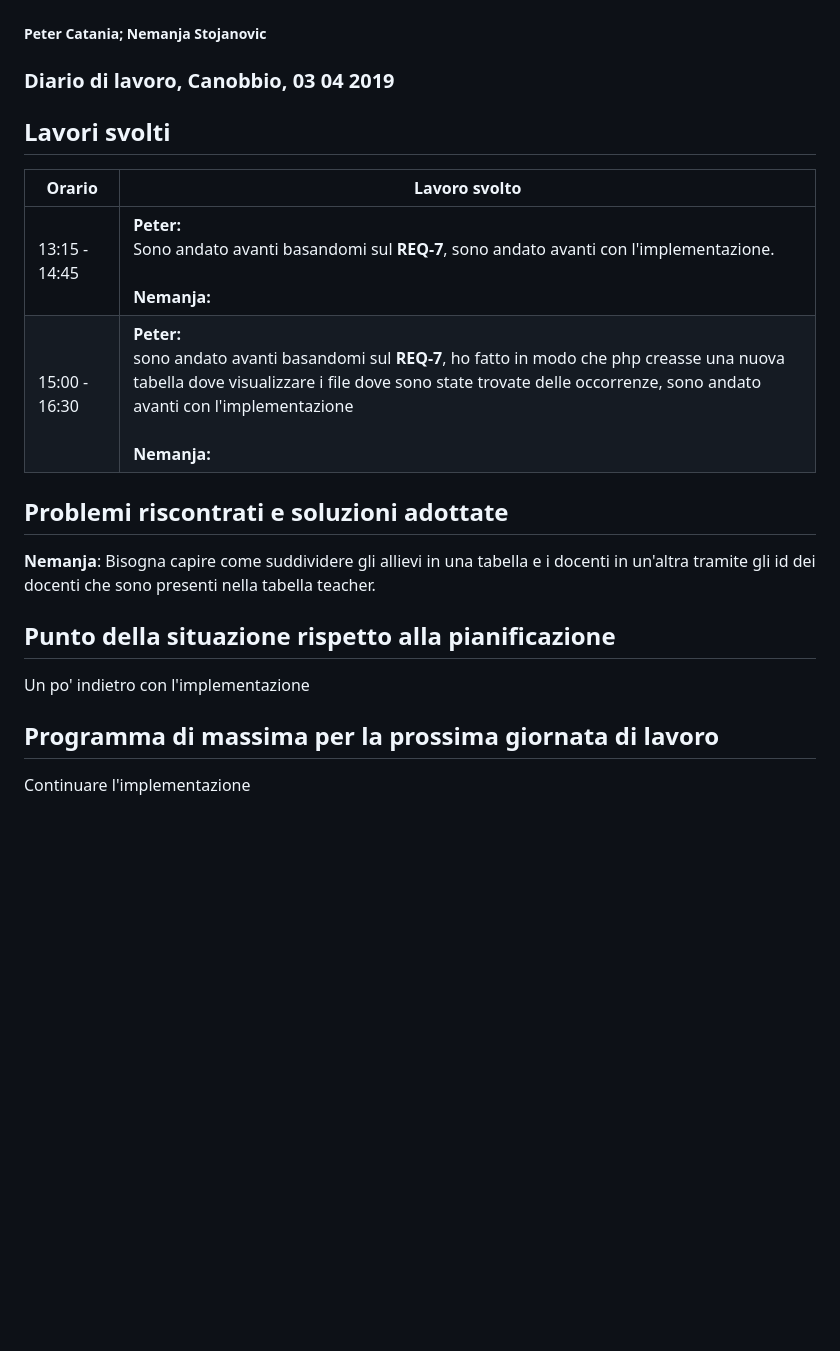
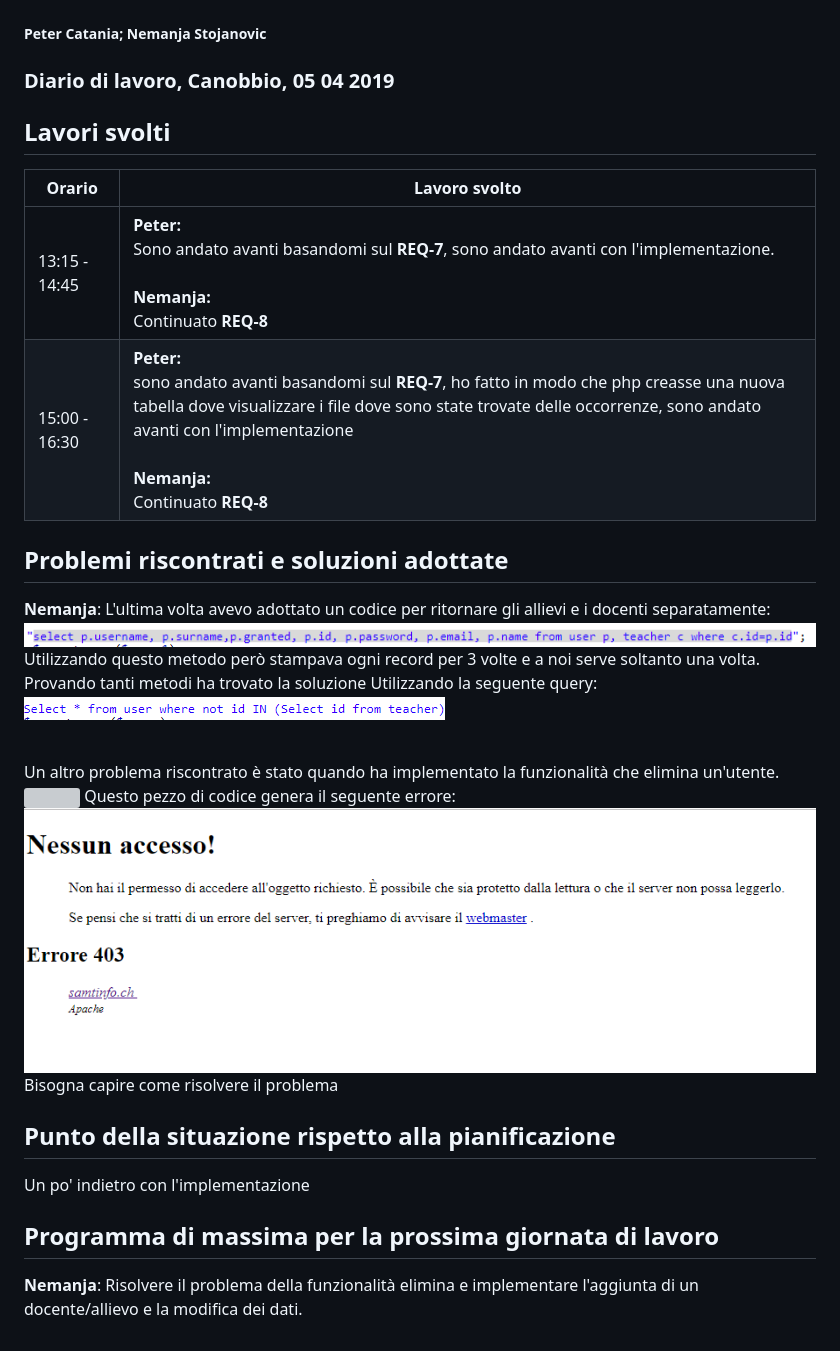
Before and after one commit to LuMug/ALPIS, a Markdown page: doc/Diaries/2019.04.05_I3_Stojanovic_Catania_diario_prog3.md, the part around the change. Rendered like a GitHub page; pictures changed too: img/EliminaErrore.png (added), img/SQLNUOVO.png (added); blank space fills up the shorter version; grey boxes are pictures that could not be loaded.

```diff
--- a/doc/Diaries/2019.04.05_I3_Stojanovic_Catania_diario_prog3.md
+++ b/doc/Diaries/2019.04.05_I3_Stojanovic_Catania_diario_prog3.md
@@ -1,22 +1,36 @@
 # Sito per la consultazione di progetti passati
 ##### Peter Catania; Nemanja Stojanovic
-### Diario di lavoro, Canobbio, 03 04 2019
+### Diario di lavoro, Canobbio, 05 04 2019
 
 ## Lavori svolti
 
 
 |Orario        |Lavoro svolto                 |
 |--------------|------------------------------|
-| 13:15 - 14:45 | **Peter:**<br> Sono andato avanti basandomi sul **REQ-7**, sono andato avanti con l'implementazione. <br><br>**Nemanja:**<br> |
-| 15:00 - 16:30 | **Peter:**<br> sono andato avanti basandomi sul **REQ-7**, ho fatto in modo che php creasse una nuova tabella dove visualizzare i file dove sono state trovate delle occorrenze, sono andato avanti con l'implementazione<br><br>**Nemanja:**<br>  |
+| 13:15 - 14:45 | **Peter:**<br> Sono andato avanti basandomi sul **REQ-7**, sono andato avanti con l'implementazione. <br><br>**Nemanja:**<br> Continuato **REQ-8**|
+| 15:00 - 16:30 | **Peter:**<br> sono andato avanti basandomi sul **REQ-7**, ho fatto in modo che php creasse una nuova tabella dove visualizzare i file dove sono state trovate delle occorrenze, sono andato avanti con l'implementazione<br><br>**Nemanja:**<br> Continuato **REQ-8** |
 
 
 ##  Problemi riscontrati e soluzioni adottate
-**Nemanja**: Bisogna capire come suddividere gli allievi in una tabella e i docenti in un'altra tramite gli id dei docenti che sono presenti nella tabella teacher.
+**Nemanja**: L'ultima volta avevo adottato un codice per ritornare gli allievi e i docenti separatamente:
+<img src="../../img/SQL.png"/>
+Utilizzando questo metodo però stampava ogni record per 3 volte e a noi serve soltanto una volta. Provando tanti metodi ha trovato la soluzione Utilizzando la seguente query:
+<img src="../../img/SQLNUOVO.png"/>
+
+<br>
+Un altro problema riscontrato è stato quando ha implementato la funzionalità che elimina un'utente.
+<img src="../../img/elimina.png"/>
+Questo pezzo di codice genera il seguente errore:
+
+<img src="../../img/EliminaErrore.png"/>
+
+Bisogna capire come risolvere il problema
+
+
 
 
 ##  Punto della situazione rispetto alla pianificazione
 Un po' indietro con l'implementazione
 
 ## Programma di massima per la prossima giornata di lavoro
-Continuare l'implementazione
+**Nemanja**: Risolvere il problema della funzionalità elimina e implementare l'aggiunta di un docente/allievo e la modifica dei dati.
```
Also changed, not shown: img/Elimina.png (added).
